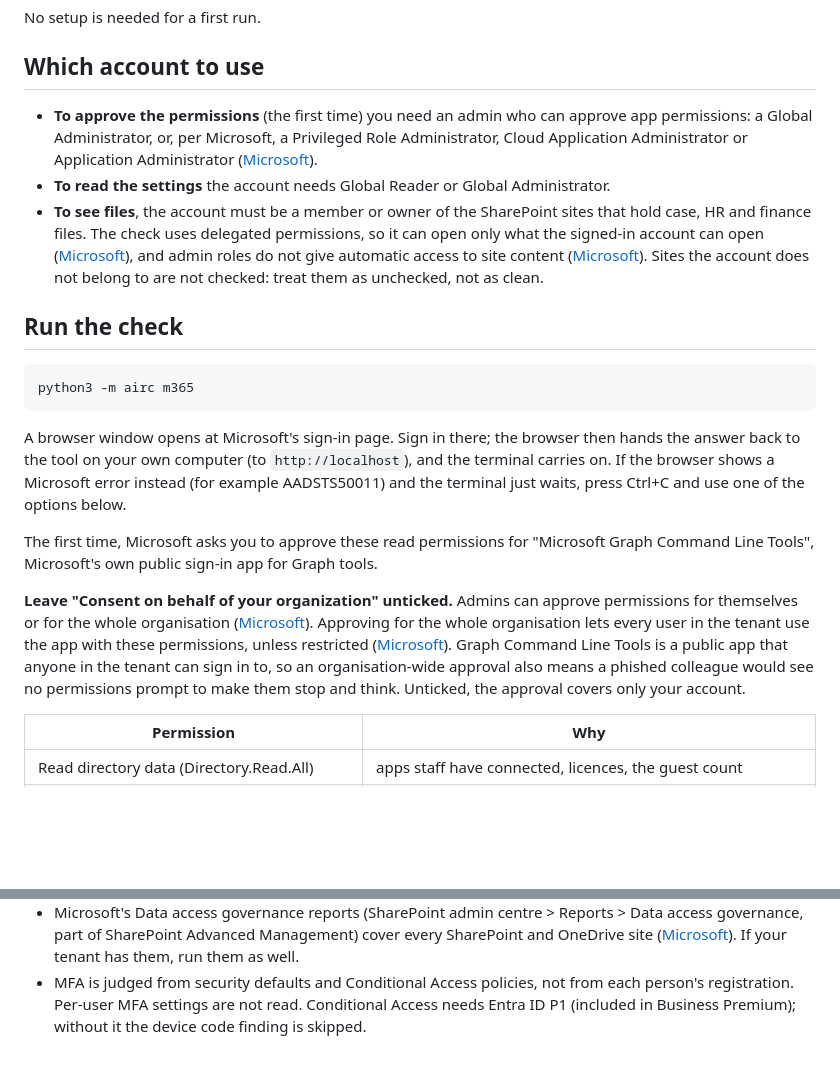
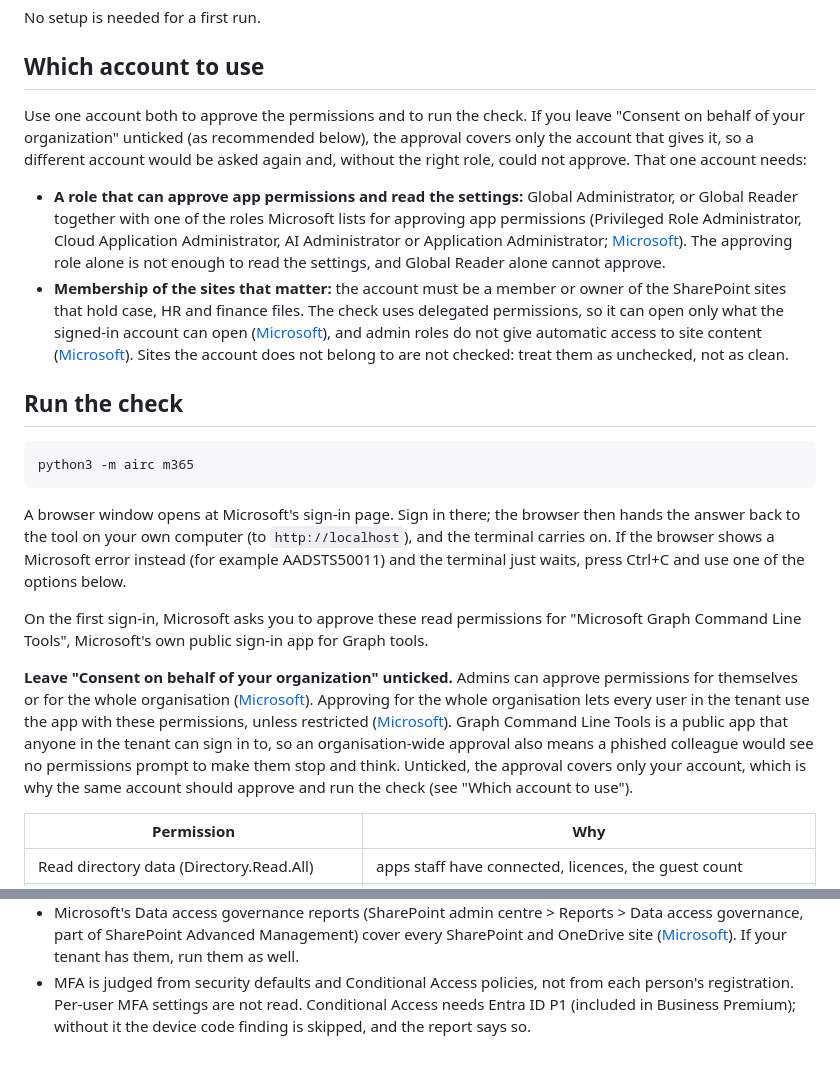
Before and after one commit to acoseac/ai-readiness-check, a Markdown page: docs/setup-m365.md, 2 parts joined by grey strips. Drawn GitHub-style; blank space fills up the shorter version.

```diff
--- a/docs/setup-m365.md
+++ b/docs/setup-m365.md
@@ -4,14 +4,21 @@ No setup is needed for a first run.
 
 ## Which account to use
 
-- **To approve the permissions** (the first time) you need an admin who can approve app
-  permissions: a Global Administrator, or, per Microsoft, a Privileged Role Administrator, Cloud
-  Application Administrator or Application Administrator
-  ([Microsoft](https://learn.microsoft.com/en-us/entra/identity/enterprise-apps/grant-admin-consent)).
-- **To read the settings** the account needs Global Reader or Global Administrator.
-- **To see files**, the account must be a member or owner of the SharePoint sites that hold
-  case, HR and finance files. The check uses delegated permissions, so it can open only what the
-  signed-in account can open
+Use one account both to approve the permissions and to run the check. If you leave "Consent on
+behalf of your organization" unticked (as recommended below), the approval covers only the
+account that gives it, so a different account would be asked again and, without the right
+role, could not approve. That one account needs:
+
+- **A role that can approve app permissions and read the settings:** Global Administrator, or
+  Global Reader together with one of the roles Microsoft lists for approving app permissions
+  (Privileged Role Administrator, Cloud Application Administrator, AI Administrator or
+  Application Administrator;
+  [Microsoft](https://learn.microsoft.com/en-us/entra/identity/enterprise-apps/grant-admin-consent)).
+  The approving role alone is not enough to read the settings, and Global Reader alone cannot
+  approve.
+- **Membership of the sites that matter:** the account must be a member or owner of the
+  SharePoint sites that hold case, HR and finance files. The check uses delegated permissions,
+  so it can open only what the signed-in account can open
   ([Microsoft](https://learn.microsoft.com/en-us/entra/identity-platform/permissions-consent-overview)),
   and admin roles do not give automatic access to site content
   ([Microsoft](https://learn.microsoft.com/en-us/sharepoint/sharepoint-admin-role)). Sites the
@@ -28,7 +35,7 @@ answer back to the tool on your own computer (to `http://localhost`), and the te
 on. If the browser shows a Microsoft error instead (for example AADSTS50011) and the terminal
 just waits, press Ctrl+C and use one of the options below.
 
-The first time, Microsoft asks you to approve these read permissions for "Microsoft Graph
+On the first sign-in, Microsoft asks you to approve these read permissions for "Microsoft Graph
 Command Line Tools", Microsoft's own public sign-in app for Graph tools.
 
 **Leave "Consent on behalf of your organization" unticked.** Admins can approve permissions for
@@ -39,7 +46,8 @@ permissions, unless restricted
 ([Microsoft](https://learn.microsoft.com/en-us/entra/identity/enterprise-apps/grant-admin-consent)).
 Graph Command Line Tools is a public app that anyone in the tenant can sign in to, so an
 organisation-wide approval also means a phished colleague would see no permissions prompt to
-make them stop and think. Unticked, the approval covers only your account.
+make them stop and think. Unticked, the approval covers only your account, which is why the
+same account should approve and run the check (see "Which account to use").
 
 | Permission | Why |
 |---|---|
@@ -126,4 +134,5 @@ The tool prints these steps at the end of each run.
   If your tenant has them, run them as well.
 - MFA is judged from security defaults and Conditional Access policies, not from each person's
   registration. Per-user MFA settings are not read. Conditional Access needs Entra ID P1
-  (included in Business Premium); without it the device code finding is skipped.
+  (included in Business Premium); without it the device code finding is skipped, and the report
+  says so.
```
Also changed, not shown: README.md (+2 -2 lines), docs/sample-report.png, 5 other files.
